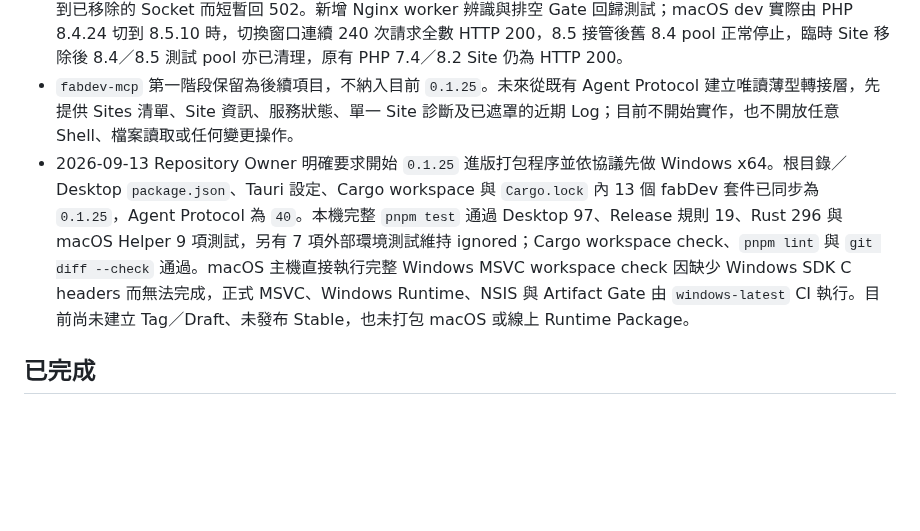
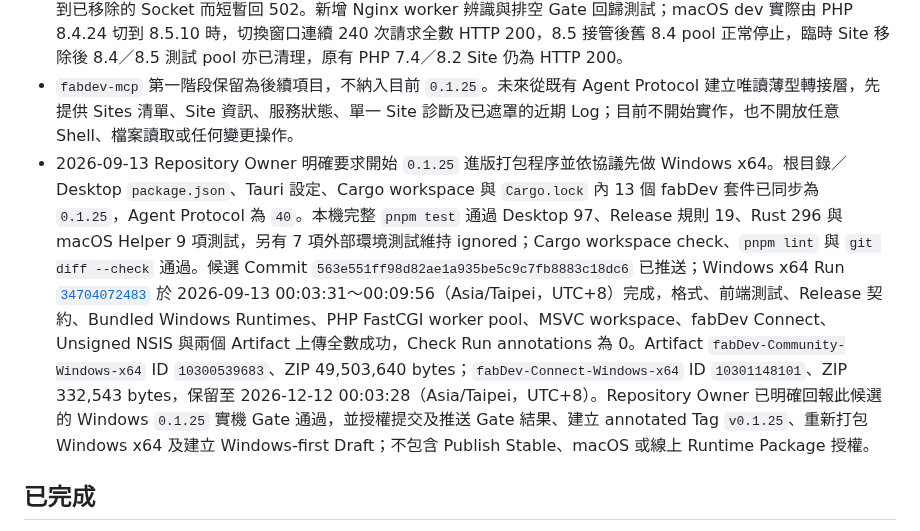
Before and after one commit to JimmyWon1028/fabdev, a Markdown page: docs/FABDEV_PROGRESS.md, the part around the change. Drawn GitHub-style; blank space fills up the shorter version.

Commit message:
docs: record 0.1.25 Windows gate

```diff
--- a/docs/FABDEV_PROGRESS.md
+++ b/docs/FABDEV_PROGRESS.md
@@ -18,7 +18,7 @@ fabDev Desktop Community `v0.1.24` 是目前公開的 Windows x64／macOS ARM64
 - 2026-09-12 macOS 選裝 Runtime 實測：dev Agent 從正式 `fabdev-runtimes` Catalog sequence 4 下載並驗證 PHP 8.4.24（51,508,954 bytes，SHA-256 `d2061309da8f76e0b70ca11897cd0fd39249096c5ddba352789a4b2bde747949`），並重新驗證既有快取後安裝 PHP 8.5.10（52,772,681 bytes，SHA-256 `becf06f1d74d63464c31bb05c5b2f3fadc2ce27fd4363dc4cbf92a4068d327e9`）；兩版安裝健康檢查、CLI 的 OPcache／Imagick／IMAP、各自 4 個 PHP-FPM process 與暫時 Site HTTP 200 均通過，回應版本分別為 8.4.24、8.5.10。暫時 Site 已移除，原有 PHP 7.4／8.2 Site 仍為 HTTP 200，全域 PHP 保持 8.2.33；PHP 8.4／8.5 Runtime 保留為已安裝。
 - PHP 版本切換、Site 移除與批次套用 Site 設定在 Nginx graceful reload 後，會等待 reload 前的 worker 退出才停止已無 Site 使用的舊 PHP-FPM；若無法確認安全退場，舊 pool 會保留到 Web services 停止，避免舊 worker 連線到已移除的 Socket 而短暫回 502。新增 Nginx worker 辨識與排空 Gate 回歸測試；macOS dev 實際由 PHP 8.4.24 切到 8.5.10 時，切換窗口連續 240 次請求全數 HTTP 200，8.5 接管後舊 8.4 pool 正常停止，臨時 Site 移除後 8.4／8.5 測試 pool 亦已清理，原有 PHP 7.4／8.2 Site 仍為 HTTP 200。
 - `fabdev-mcp` 第一階段保留為後續項目，不納入目前 `0.1.25`。未來從既有 Agent Protocol 建立唯讀薄型轉接層，先提供 Sites 清單、Site 資訊、服務狀態、單一 Site 診斷及已遮罩的近期 Log；目前不開始實作，也不開放任意 Shell、檔案讀取或任何變更操作。
-- 2026-09-13 Repository Owner 明確要求開始 `0.1.25` 進版打包程序並依協議先做 Windows x64。根目錄／Desktop `package.json`、Tauri 設定、Cargo workspace 與 `Cargo.lock` 內 13 個 fabDev 套件已同步為 `0.1.25`，Agent Protocol 為 `40`。本機完整 `pnpm test` 通過 Desktop 97、Release 規則 19、Rust 296 與 macOS Helper 9 項測試，另有 7 項外部環境測試維持 ignored；Cargo workspace check、`pnpm lint` 與 `git diff --check` 通過。macOS 主機直接執行完整 Windows MSVC workspace check 因缺少 Windows SDK C headers 而無法完成，正式 MSVC、Windows Runtime、NSIS 與 Artifact Gate 由 `windows-latest` CI 執行。目前尚未建立 Tag／Draft、未發布 Stable，也未打包 macOS 或線上 Runtime Package。
+- 2026-09-13 Repository Owner 明確要求開始 `0.1.25` 進版打包程序並依協議先做 Windows x64。根目錄／Desktop `package.json`、Tauri 設定、Cargo workspace 與 `Cargo.lock` 內 13 個 fabDev 套件已同步為 `0.1.25`，Agent Protocol 為 `40`。本機完整 `pnpm test` 通過 Desktop 97、Release 規則 19、Rust 296 與 macOS Helper 9 項測試，另有 7 項外部環境測試維持 ignored；Cargo workspace check、`pnpm lint` 與 `git diff --check` 通過。候選 Commit `563e551ff98d82ae1a935be5c9c7fb8883c18dc6` 已推送；Windows x64 Run [`34704072483`](https://github.com/JimmyWon1028/fabdev/actions/runs/34704072483) 於 2026-09-13 00:03:31～00:09:56（Asia/Taipei，UTC+8）完成，格式、前端測試、Release 契約、Bundled Windows Runtimes、PHP FastCGI worker pool、MSVC workspace、fabDev Connect、Unsigned NSIS 與兩個 Artifact 上傳全數成功，Check Run annotations 為 0。Artifact `fabDev-Community-Windows-x64` ID `10300539683`、ZIP 49,503,640 bytes；`fabDev-Connect-Windows-x64` ID `10301148101`、ZIP 332,543 bytes，保留至 2026-12-12 00:03:28（Asia/Taipei，UTC+8）。Repository Owner 已明確回報此候選的 Windows `0.1.25` 實機 Gate 通過，並授權提交及推送 Gate 結果、建立 annotated Tag `v0.1.25`、重新打包 Windows x64 及建立 Windows-first Draft；不包含 Publish Stable、macOS 或線上 Runtime Package 授權。
 
 ## 已完成
 
```
